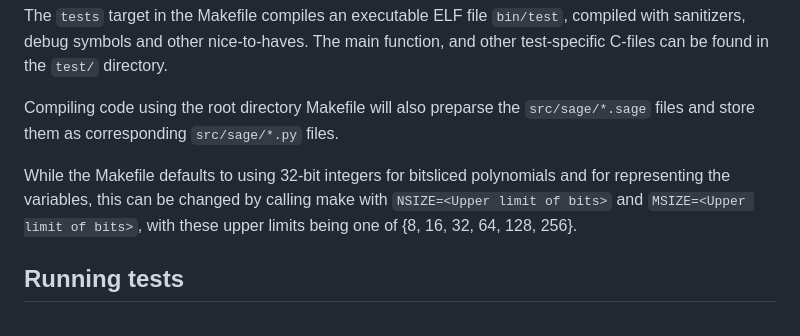
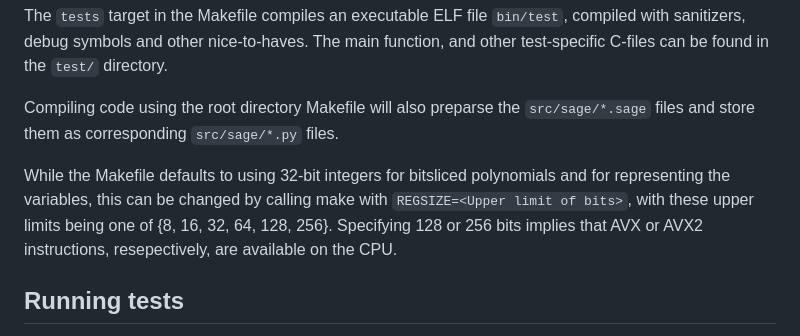
Before and after one commit to Moggel12/MQ-Solver, a Markdown page: README.md, the part around the change. GitHub-like rendering.

```diff
--- a/README.md
+++ b/README.md
@@ -11,7 +11,7 @@ The `tests` target in the Makefile compiles an executable ELF file `bin/test`, c
 
 Compiling code using the root directory Makefile will also preparse the `src/sage/*.sage` files and store them as corresponding `src/sage/*.py` files.
 
-While the Makefile defaults to using 32-bit integers for bitsliced polynomials and for representing the variables, this can be changed by calling make with `NSIZE=<Upper limit of bits>` and `MSIZE=<Upper limit of bits>`, with these upper limits being one of {8, 16, 32, 64, 128, 256}.
+While the Makefile defaults to using 32-bit integers for bitsliced polynomials and for representing the variables, this can be changed by calling make with `REGSIZE=<Upper limit of bits>`, with these upper limits being one of {8, 16, 32, 64, 128, 256}. Specifying 128 or 256 bits implies that AVX or AVX2 instructions, resepectively, are available on the CPU.
 
 ## Running tests
 Both the C code and the Sage code can be run using the `run_test.py` script. This script handles running benchmarks, tests and generating polynomial systems (for testing purposes).
```
